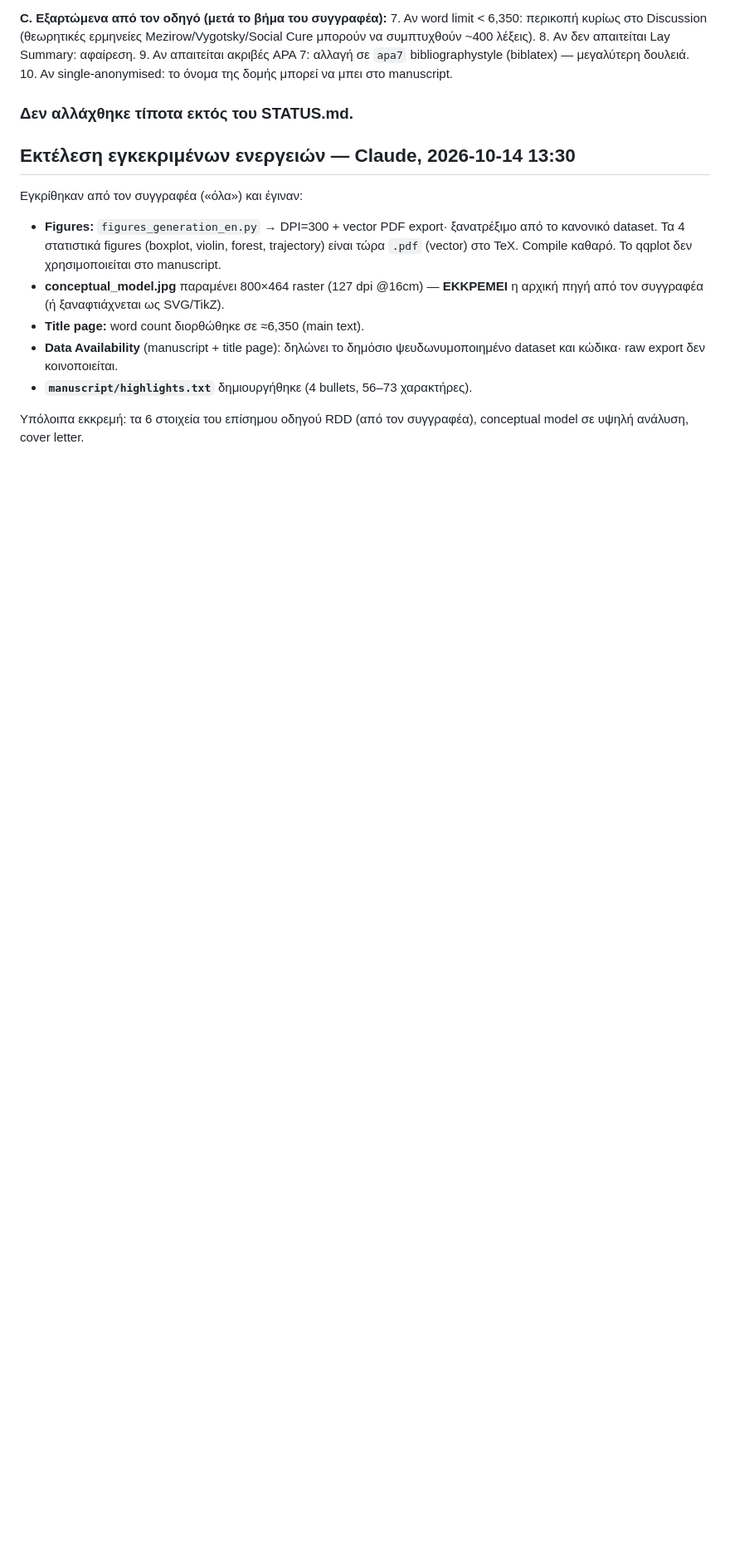
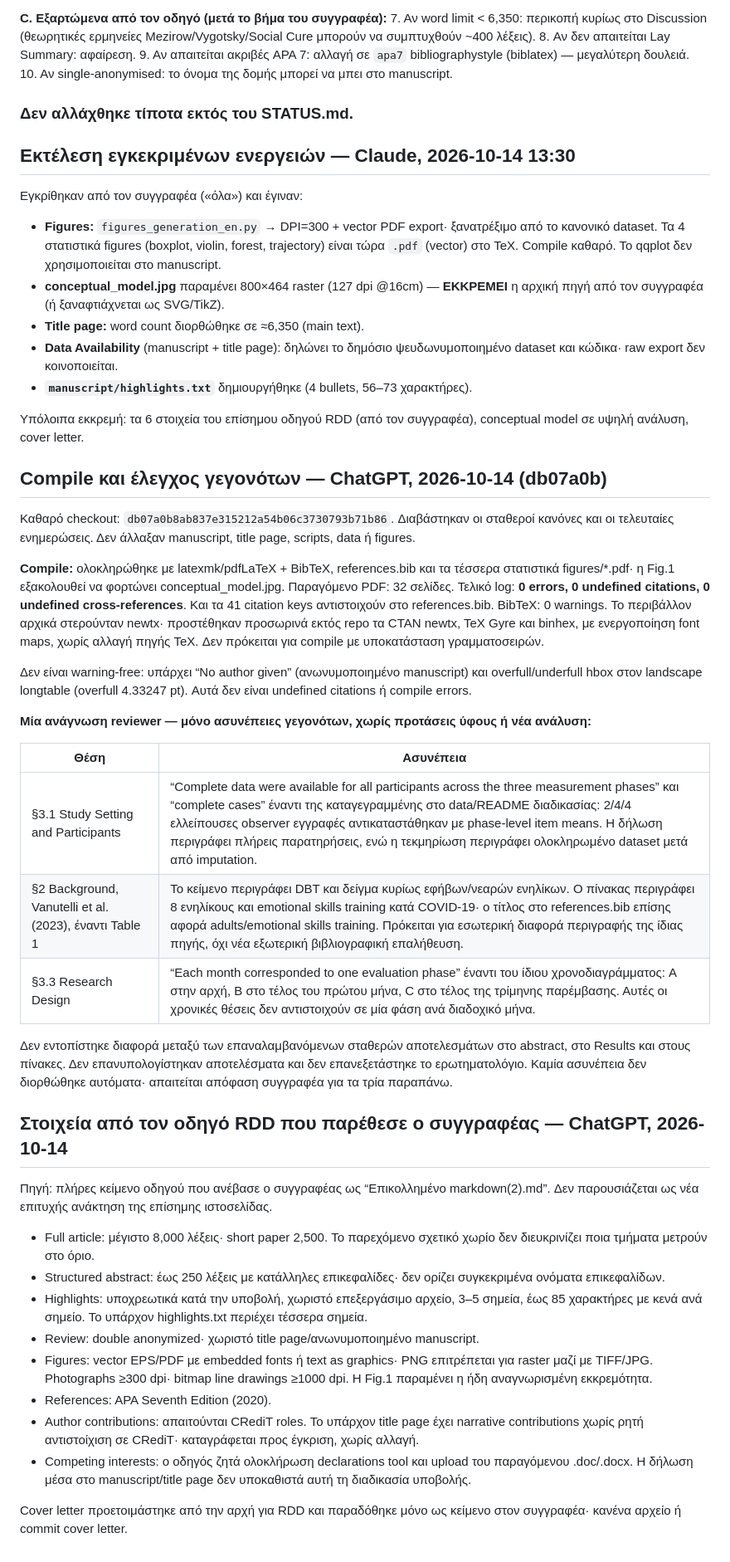
Before and after one commit to panagiotisvionis/kipos-lysos-analysis, a Markdown page: STATUS.md, the part around the change. Shown at 83% size. Drawn GitHub-style; blank space fills up the shorter version.

Commit message:
docs: record compile check, factual inconsistencies and supplied RDD guide

```diff
--- a/STATUS.md
+++ b/STATUS.md
@@ -242,3 +242,37 @@ https://www.sciencedirect.com/journal/research-in-developmental-disabilities/pub
 - **`manuscript/highlights.txt`** δημιουργήθηκε (4 bullets, 56–73 χαρακτήρες).
 
 Υπόλοιπα εκκρεμή: τα 6 στοιχεία του επίσημου οδηγού RDD (από τον συγγραφέα), conceptual model σε υψηλή ανάλυση, cover letter.
+
+
+## Compile και έλεγχος γεγονότων — ChatGPT, 2026-10-14 (db07a0b)
+
+Καθαρό checkout: `db07a0b8ab837e315212a54b06c3730793b71b86`. Διαβάστηκαν οι σταθεροί κανόνες και οι τελευταίες ενημερώσεις. Δεν άλλαξαν manuscript, title page, scripts, data ή figures.
+
+**Compile:** ολοκληρώθηκε με latexmk/pdfLaTeX + BibTeX, references.bib και τα τέσσερα στατιστικά figures/*.pdf· η Fig.1 εξακολουθεί να φορτώνει conceptual_model.jpg. Παραγόμενο PDF: 32 σελίδες. Τελικό log: **0 errors, 0 undefined citations, 0 undefined cross-references**. Και τα 41 citation keys αντιστοιχούν στο references.bib. BibTeX: 0 warnings. Το περιβάλλον αρχικά στερούνταν newtx· προστέθηκαν προσωρινά εκτός repo τα CTAN newtx, TeX Gyre και binhex, με ενεργοποίηση font maps, χωρίς αλλαγή πηγής TeX. Δεν πρόκειται για compile με υποκατάσταση γραμματοσειρών.
+
+Δεν είναι warning-free: υπάρχει “No author given” (ανωνυμοποιημένο manuscript) και overfull/underfull hbox στον landscape longtable (overfull 4.33247 pt). Αυτά δεν είναι undefined citations ή compile errors.
+
+**Μία ανάγνωση reviewer — μόνο ασυνέπειες γεγονότων, χωρίς προτάσεις ύφους ή νέα ανάλυση:**
+
+| Θέση | Ασυνέπεια |
+|---|---|
+| §3.1 Study Setting and Participants | “Complete data were available for all participants across the three measurement phases” και “complete cases” έναντι της καταγεγραμμένης στο data/README διαδικασίας: 2/4/4 ελλείπουσες observer εγγραφές αντικαταστάθηκαν με phase-level item means. Η δήλωση περιγράφει πλήρεις παρατηρήσεις, ενώ η τεκμηρίωση περιγράφει ολοκληρωμένο dataset μετά από imputation. |
+| §2 Background, Vanutelli et al. (2023), έναντι Table 1 | Το κείμενο περιγράφει DBT και δείγμα κυρίως εφήβων/νεαρών ενηλίκων. Ο πίνακας περιγράφει 8 ενηλίκους και emotional skills training κατά COVID-19· ο τίτλος στο references.bib επίσης αφορά adults/emotional skills training. Πρόκειται για εσωτερική διαφορά περιγραφής της ίδιας πηγής, όχι νέα εξωτερική βιβλιογραφική επαλήθευση. |
+| §3.3 Research Design | “Each month corresponded to one evaluation phase” έναντι του ίδιου χρονοδιαγράμματος: A στην αρχή, B στο τέλος του πρώτου μήνα, C στο τέλος της τρίμηνης παρέμβασης. Αυτές οι χρονικές θέσεις δεν αντιστοιχούν σε μία φάση ανά διαδοχικό μήνα. |
+
+Δεν εντοπίστηκε διαφορά μεταξύ των επαναλαμβανόμενων σταθερών αποτελεσμάτων στο abstract, στο Results και στους πίνακες. Δεν επανυπολογίστηκαν αποτελέσματα και δεν επανεξετάστηκε το ερωτηματολόγιο. Καμία ασυνέπεια δεν διορθώθηκε αυτόματα· απαιτείται απόφαση συγγραφέα για τα τρία παραπάνω.
+
+## Στοιχεία από τον οδηγό RDD που παρέθεσε ο συγγραφέας — ChatGPT, 2026-10-14
+
+Πηγή: πλήρες κείμενο οδηγού που ανέβασε ο συγγραφέας ως “Επικολλημένο markdown(2).md”. Δεν παρουσιάζεται ως νέα επιτυχής ανάκτηση της επίσημης ιστοσελίδας.
+
+- Full article: μέγιστο 8,000 λέξεις· short paper 2,500. Το παρεχόμενο σχετικό χωρίο δεν διευκρινίζει ποια τμήματα μετρούν στο όριο.
+- Structured abstract: έως 250 λέξεις με κατάλληλες επικεφαλίδες· δεν ορίζει συγκεκριμένα ονόματα επικεφαλίδων.
+- Highlights: υποχρεωτικά κατά την υποβολή, χωριστό επεξεργάσιμο αρχείο, 3–5 σημεία, έως 85 χαρακτήρες με κενά ανά σημείο. Το υπάρχον highlights.txt περιέχει τέσσερα σημεία.
+- Review: double anonymized· χωριστό title page/ανωνυμοποιημένο manuscript.
+- Figures: vector EPS/PDF με embedded fonts ή text as graphics· PNG επιτρέπεται για raster μαζί με TIFF/JPG. Photographs ≥300 dpi· bitmap line drawings ≥1000 dpi. Η Fig.1 παραμένει η ήδη αναγνωρισμένη εκκρεμότητα.
+- References: APA Seventh Edition (2020).
+- Author contributions: απαιτούνται CRediT roles. Το υπάρχον title page έχει narrative contributions χωρίς ρητή αντιστοίχιση σε CRediT· καταγράφεται προς έγκριση, χωρίς αλλαγή.
+- Competing interests: ο οδηγός ζητά ολοκλήρωση declarations tool και upload του παραγόμενου .doc/.docx. Η δήλωση μέσα στο manuscript/title page δεν υποκαθιστά αυτή τη διαδικασία υποβολής.
+
+Cover letter προετοιμάστηκε από την αρχή για RDD και παραδόθηκε μόνο ως κείμενο στον συγγραφέα· κανένα αρχείο ή commit cover letter.
```
